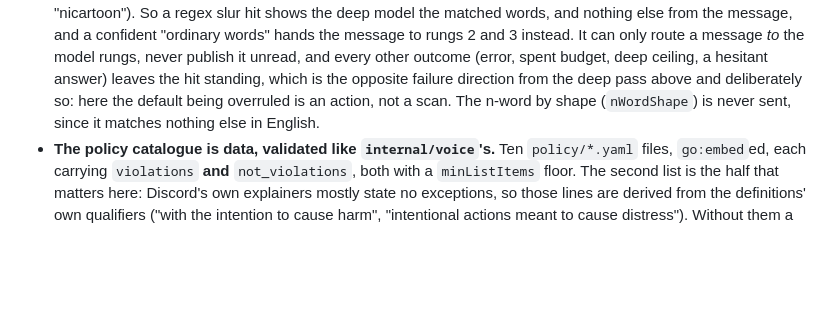
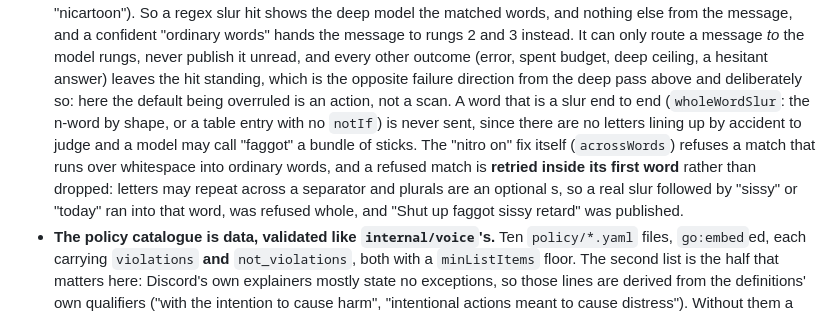
Before and after one commit to 6586x57890143/merlin, a Markdown page: CLAUDE.md, the part around the change. Rendered like a GitHub page; blank space fills up the shorter version.

Commit message:
docs: rung 1 retries a cross-word match inside its first word
Co-Authored-By: Claude Opus 5.5 <noreply@anthropic.com>

```diff
--- a/CLAUDE.md
+++ b/CLAUDE.md
@@ -182,8 +182,15 @@ status` rather than appearing to work.
   model rungs, never publish it unread, and every other outcome (error, spent
   budget, deep ceiling, a hesitant answer) leaves the hit standing, which is
   the opposite failure direction from the deep pass above and deliberately so:
-  here the default being overruled is an action, not a scan. The n-word by
-  shape (`nWordShape`) is never sent, since it matches nothing else in English.
+  here the default being overruled is an action, not a scan. A word that is a
+  slur end to end (`wholeWordSlur`: the n-word by shape, or a table entry with
+  no `notIf`) is never sent, since there are no letters lining up by accident
+  to judge and a model may call "faggot" a bundle of sticks. The "nitro on"
+  fix itself (`acrossWords`) refuses a match that runs over whitespace into
+  ordinary words, and a refused match is **retried inside its first word**
+  rather than dropped: letters may repeat across a separator and plurals are
+  an optional s, so a real slur followed by "sissy" or "today" ran into that
+  word, was refused whole, and "Shut up faggot sissy retard" was published.
 - **The policy catalogue is data, validated like `internal/voice`'s.** Ten
   `policy/*.yaml` files, `go:embed`ed, each carrying `violations` **and**
   `not_violations`, both with a `minListItems` floor. The second list is the
```
